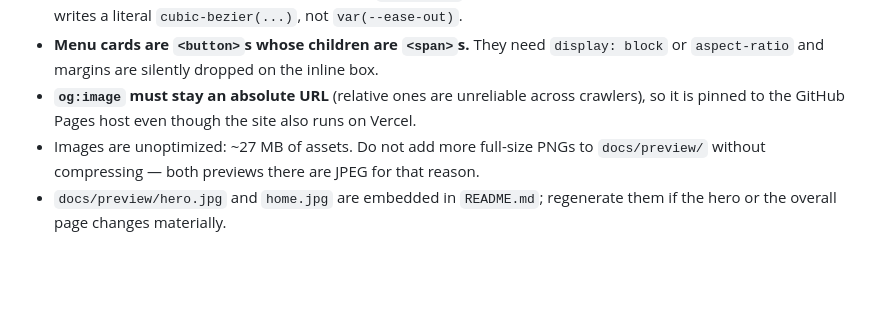
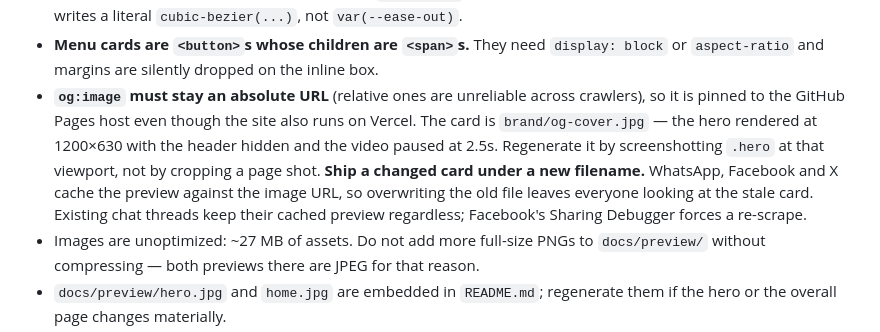
Before and after one commit to 7KM-69/mazaj-cafe-website, a Markdown page: CLAUDE.md, the part around the change. Rendered like a GitHub page; blank space fills up the shorter version.

```diff
--- a/CLAUDE.md
+++ b/CLAUDE.md
@@ -231,7 +231,12 @@ reveal and reel units in JS. Any new animation must survive that block being act
 - **Menu cards are `<button>`s whose children are `<span>`s.** They need `display: block` or
   `aspect-ratio` and margins are silently dropped on the inline box.
 - **`og:image` must stay an absolute URL** (relative ones are unreliable across crawlers), so it is
-  pinned to the GitHub Pages host even though the site also runs on Vercel.
+  pinned to the GitHub Pages host even though the site also runs on Vercel. The card is
+  `brand/og-cover.jpg` — the hero rendered at 1200×630 with the header hidden and the video paused at
+  2.5s. Regenerate it by screenshotting `.hero` at that viewport, not by cropping a page shot.
+  **Ship a changed card under a new filename.** WhatsApp, Facebook and X cache the preview against
+  the image URL, so overwriting the old file leaves everyone looking at the stale card. Existing
+  chat threads keep their cached preview regardless; Facebook's Sharing Debugger forces a re-scrape.
 - Images are unoptimized: ~27 MB of assets. Do not add more full-size PNGs to `docs/preview/` without
   compressing — both previews there are JPEG for that reason.
 - `docs/preview/hero.jpg` and `home.jpg` are embedded in `README.md`; regenerate them if the hero or
```
Also changed, not shown: brand/og-cover.jpg (added), 1 other file.
